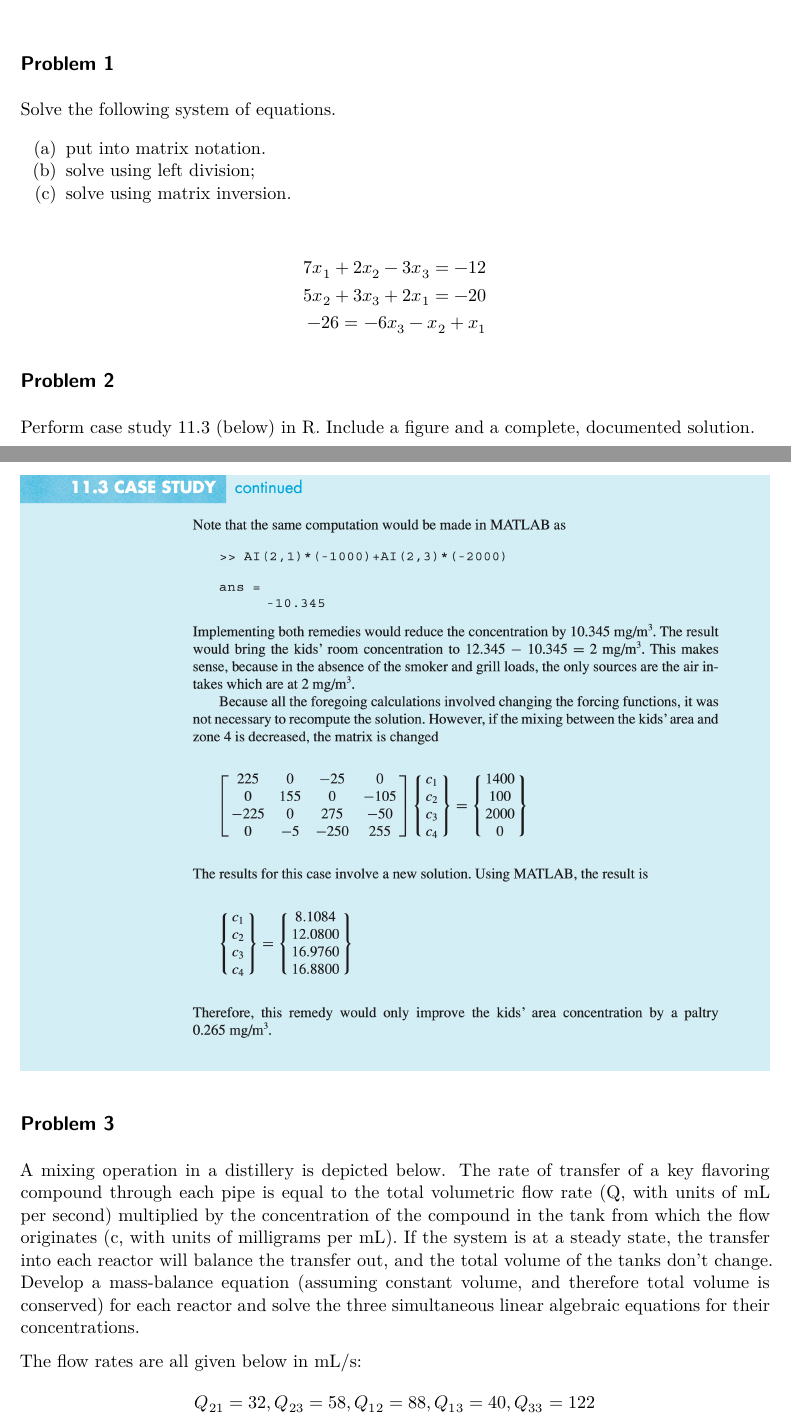
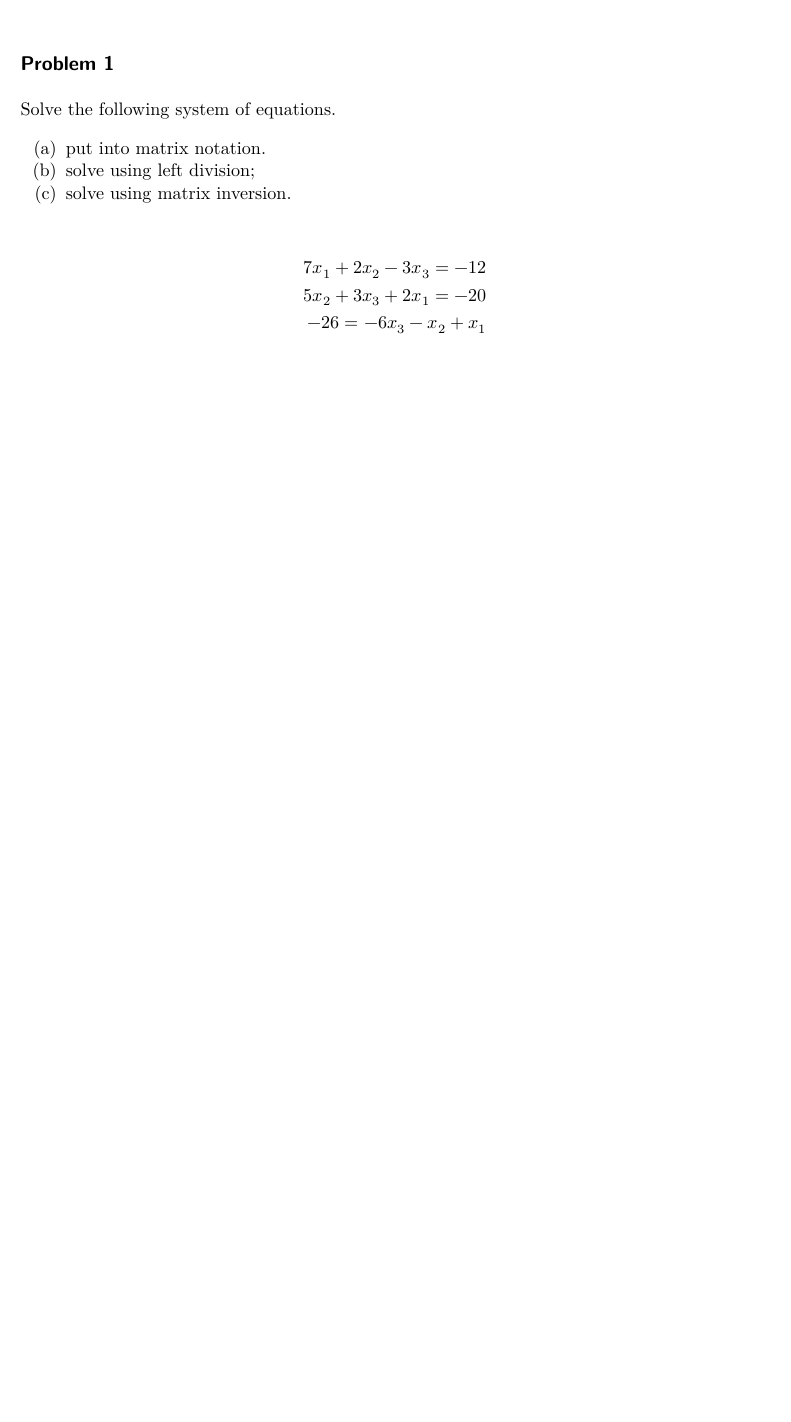
Before and after one commit to VT-BSE3144/13_Systems-of-Equations, a Quarto document (13-2_Problem-Set.qmd): two parts of pages 1 and 5 of 6 before the commit and part of the page after it, the two joined at a grey line, cut so that both start at the same text, the shorter picture padded with empty space. Rendered offline with R 4.5, knitr and Pandoc in place of Quarto, then LaTeX, with nearby package versions.

Commit message:
last updates

```diff
--- a/13-2_Problem-Set.qmd
+++ b/13-2_Problem-Set.qmd
@@ -24,21 +24,3 @@ $$
 -26 = -6x_3 - x_2 + x_1
 \end{split}
 $$
-
-## Problem 2
-
-Perform case study 11.3 (below) in R. Include a figure and a complete, documented solution.
-
-![](figures/fig_pr2.1.png)
-![](figures/fig_pr2.2.png)
-![](figures/fig_pr2.3.png)
-
-![](figures/fig_pr2.4.png)
-
-## Problem 3
-
-A mixing operation in a distillery is depicted below. The rate of transfer of a key flavoring compound through each pipe is equal to the total volumetric flow rate (Q, with units of mL per second) multiplied by the concentration of the compound in the tank from which the flow originates (c, with units of milligrams per mL). If the system is at a steady state, the transfer into each reactor will balance the transfer out, and the total volume of the tanks don't change. Develop a mass-balance equation (assuming constant volume, and therefore total volume is conserved) for each reactor and solve the three simultaneous linear algebraic equations for their concentrations.
-
-The flow rates are all given below in mL/s:
-$$Q_{21} =32,Q_{23} =58,Q_{12} =88,Q_{13} =40,Q_{33} =122$$
-![](figures/fig_pr3.png)
```
Also changed, not shown: 13-0_intro.qmd (+3 -3 lines), 13-1_Examples.qmd (+3 -3 lines), 13-0_intro.html (added), 13-1_Examples.html (added), 2 other files.
